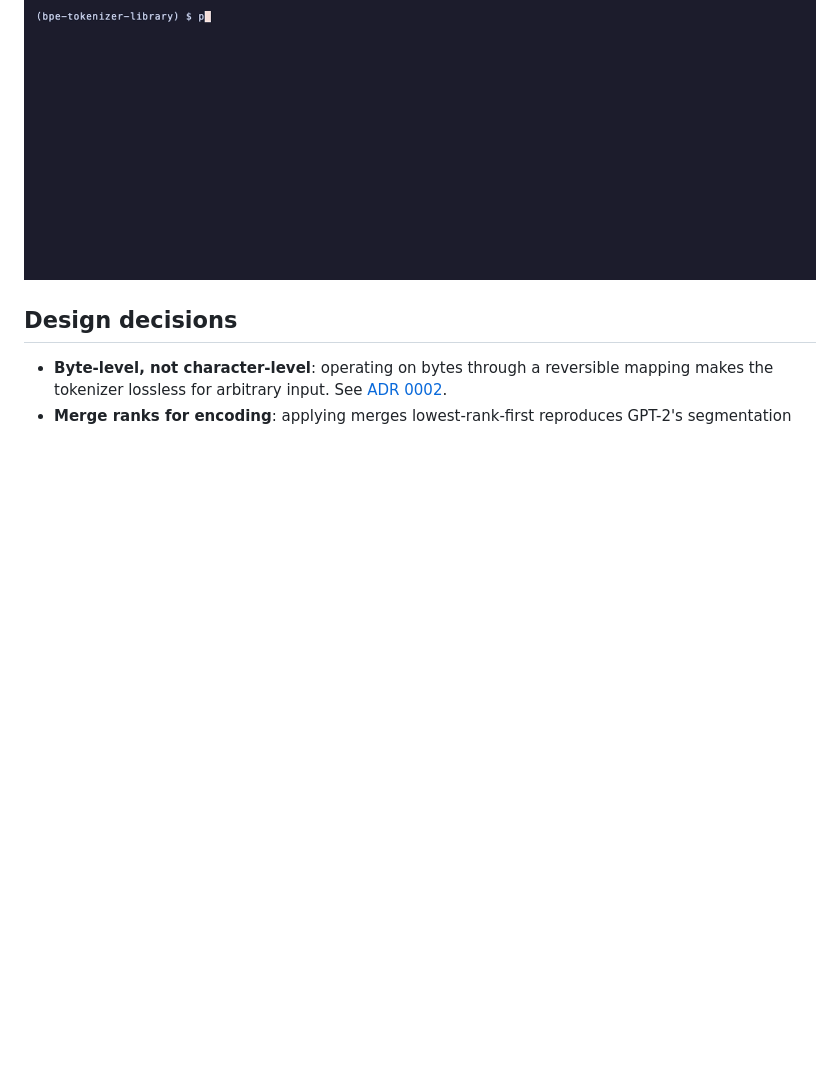
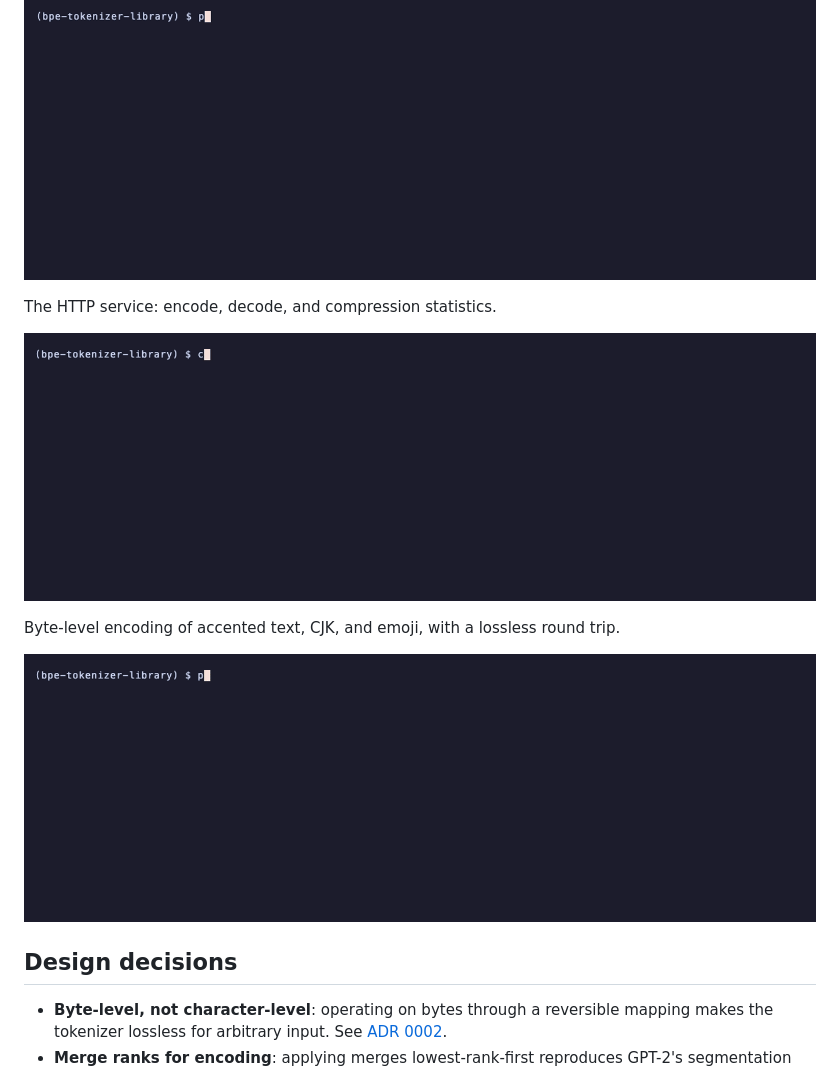
Before and after one commit to adeoluo/bpe-tokenizer-library, a Markdown page: README.md, the part around the change. Drawn GitHub-style; pictures changed too: docs/demo/http.gif (added), docs/demo/unicode.gif (added); blank space fills up the shorter version.

Commit message:
docs: recorded demos of the HTTP service and more commands (#2)

```diff
--- a/README.md
+++ b/README.md
@@ -261,6 +261,18 @@ Training the byte-level BPE, then encoding text with it.
   <img src="docs/demo/train-encode.gif" alt="Training the byte-level BPE, then encoding text with it" width="860">
 </p>
 
+The HTTP service: encode, decode, and compression statistics.
+
+<p align="center">
+  <img src="docs/demo/http.gif" alt="The HTTP service: encode, decode, and compression statistics" width="860">
+</p>
+
+Byte-level encoding of accented text, CJK, and emoji, with a lossless round trip.
+
+<p align="center">
+  <img src="docs/demo/unicode.gif" alt="Byte-level encoding of accented text, CJK, and emoji, with a lossless round trip" width="860">
+</p>
+
 ## Design decisions
 
 - **Byte-level, not character-level**: operating on bytes through a reversible mapping makes the
```
Also changed, not shown: 2 other files.
